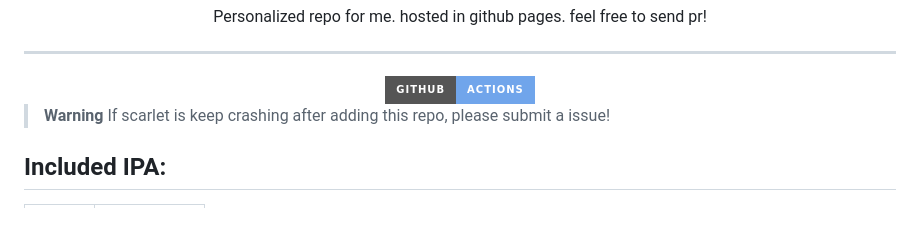
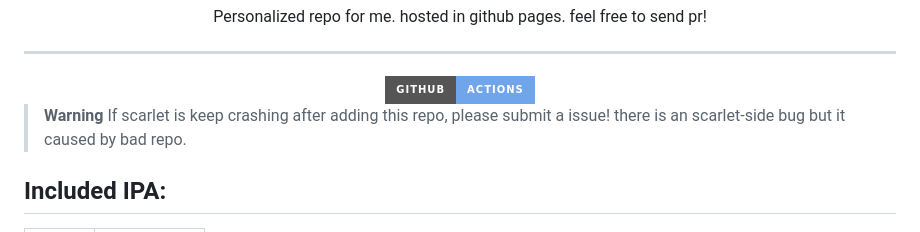
Before and after one commit to azu0609/repo, a Markdown page: README.md, the part around the change printed below. Drawn GitHub-style; badges without logos.

```diff
--- a/README.md
+++ b/README.md
@@ -7,7 +7,7 @@
 </div>
 
 > **Warning**
-> If scarlet is keep crashing after adding this repo, please submit a issue!
+> If scarlet is keep crashing after adding this repo, please submit a issue! there is an scarlet-side bug but it caused by bad repo.
 
 ## Included IPA:
 
```
Also changed, not shown: other parts of README.md (+1 -1 lines).
